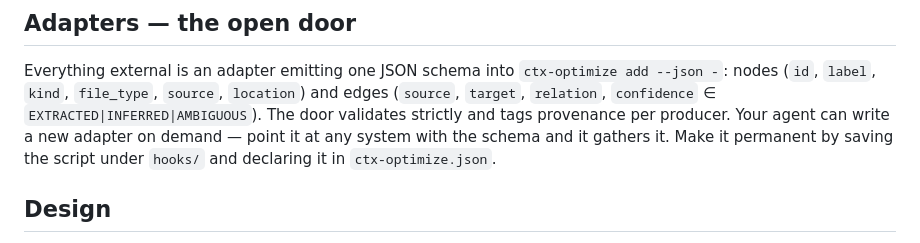
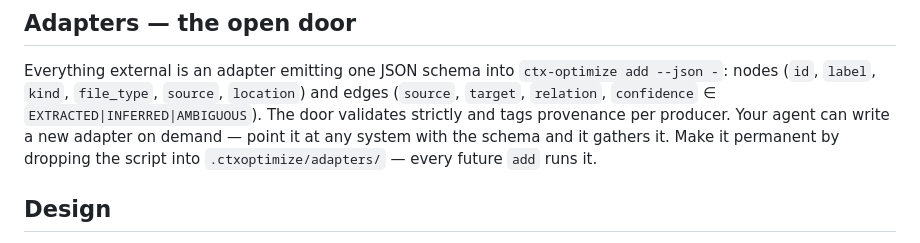
Before and after one commit to muthuishere/ctx-optimize, a Markdown page: README.md, the part around the change. GitHub-like rendering.

Commit message:
docs: fix stale hooks/ reference in README adapter section

```diff
--- a/README.md
+++ b/README.md
@@ -123,7 +123,7 @@ Everything external is an adapter emitting one JSON schema into
 `confidence` ∈ `EXTRACTED|INFERRED|AMBIGUOUS`). The door validates strictly and
 tags provenance per producer. Your agent can write a new adapter on demand —
 point it at any system with the schema and it gathers it. Make it permanent by
-saving the script under `hooks/` and declaring it in `ctx-optimize.json`.
+dropping the script into `.ctxoptimize/adapters/` — every future `add` runs it.
 
 ## Design
 
```
